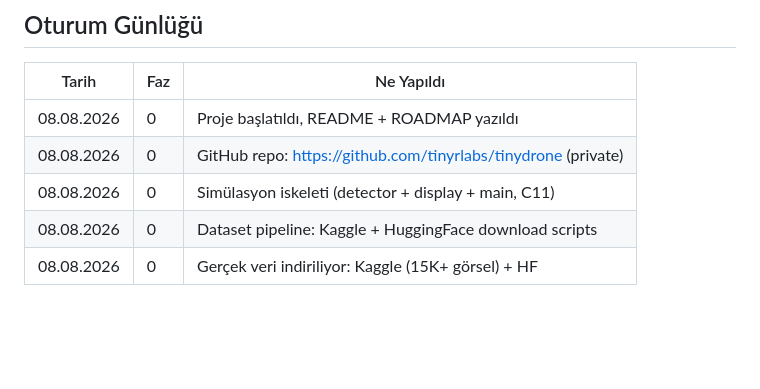
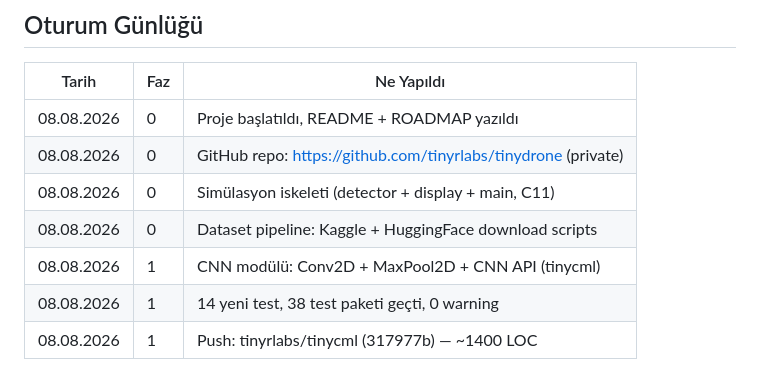
Before and after one commit to tinyrlabs/tinydrone, a Markdown page: ROADMAP.md, the part around the change. Drawn GitHub-style; blank space fills up the shorter version.

Commit message:
docs: Phase 1 complete — CNN module added to tinycml

```diff
--- a/ROADMAP.md
+++ b/ROADMAP.md
@@ -139,4 +139,6 @@
 | 08.08.2026 | 0 | GitHub repo: https://github.com/tinyrlabs/tinydrone (private) |
 | 08.08.2026 | 0 | Simülasyon iskeleti (detector + display + main, C11) |
 | 08.08.2026 | 0 | Dataset pipeline: Kaggle + HuggingFace download scripts |
-| 08.08.2026 | 0 | Gerçek veri indiriliyor: Kaggle (15K+ görsel) + HF |
+| 08.08.2026 | 1 | CNN modülü: Conv2D + MaxPool2D + CNN API (tinycml) |
+| 08.08.2026 | 1 | 14 yeni test, 38 test paketi geçti, 0 warning |
+| 08.08.2026 | 1 | Push: tinyrlabs/tinycml (317977b) — ~1400 LOC |
```
